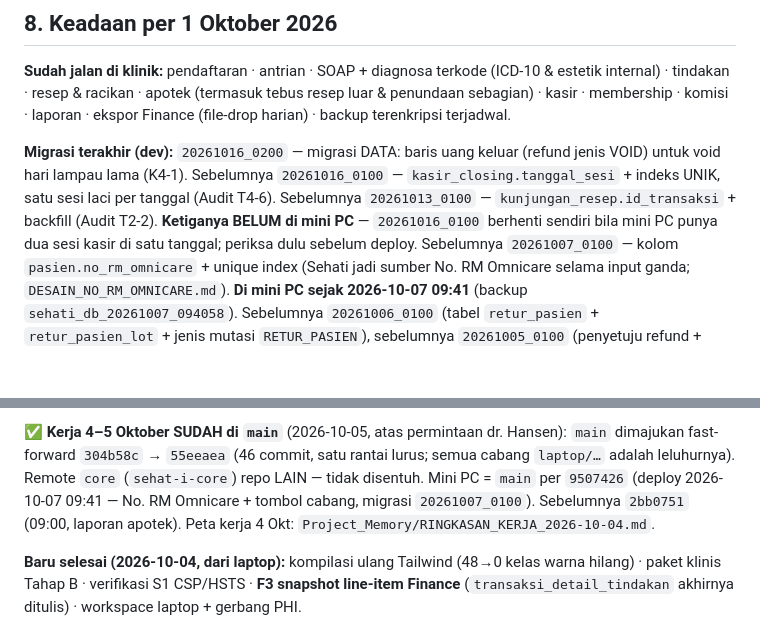
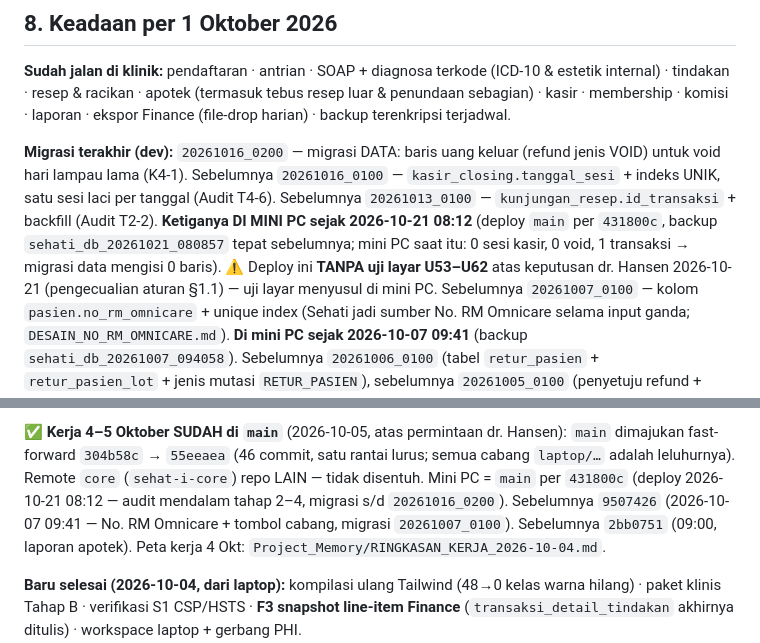
Before and after one commit to hansensudarmahs2-sudo/sehati-emr-pos, a Markdown page: CLAUDE.md, 2 parts joined by grey strips. GitHub-like rendering; blank space fills up the shorter version.

Commit message:
Catatan deploy 2026-10-21: audit tahap 2-4 di mini PC (migrasi s/d 20261016_0200)
Deploy main per 431800c ke mini PC 08:12 WIB, di luar jam operasional. Backup
sehati_db_20261021_080857 dibuat tepat sebelumnya. Ketiga migrasi (20261013_0100,
20261016_0100, 20261016_0200) berjalan; data mini PC saat itu 0 sesi kasir, 0 void,
1 transaksi, jadi migrasi data mengisi 0 baris. Indeks unik ux_kasir_closing_tanggal
terverifikasi, halaman login 200.

Deploy ini TANPA uji layar U53-U62 atas keputusan dr. Hansen 2026-10-21 - pengecualian
aturan 1.1, dicatat di CLAUDE.md.

Co-Authored-By: Claude Opus 5.5 <noreply@anthropic.com>

```diff
--- a/CLAUDE.md
+++ b/CLAUDE.md
@@ -287,8 +287,10 @@ penundaan sebagian) · kasir · membership · komisi · laporan · ekspor Financ
 **Migrasi terakhir (dev):** `20261016_0200` — migrasi DATA: baris uang keluar (refund jenis VOID)
 untuk void hari lampau lama (K4-1). Sebelumnya `20261016_0100` — `kasir_closing.tanggal_sesi` + indeks
 UNIK, satu sesi laci per tanggal (Audit T4-6). Sebelumnya `20261013_0100` — `kunjungan_resep.id_transaksi` + backfill
-(Audit T2-2). **Ketiganya BELUM di mini PC** — `20261016_0100` berhenti sendiri bila mini PC
-punya dua sesi kasir di satu tanggal; periksa dulu sebelum deploy.
+(Audit T2-2). **Ketiganya DI MINI PC sejak 2026-10-21 08:12** (deploy `main` per `431800c`,
+backup `sehati_db_20261021_080857` tepat sebelumnya; mini PC saat itu: 0 sesi kasir, 0 void,
+1 transaksi → migrasi data mengisi 0 baris). ⚠ Deploy ini **TANPA uji layar U53–U62** atas
+keputusan dr. Hansen 2026-10-21 (pengecualian aturan §1.1) — uji layar menyusul di mini PC.
 Sebelumnya `20261007_0100` — kolom `pasien.no_rm_omnicare` + unique index
 (Sehati jadi sumber No. RM Omnicare selama input ganda; `DESAIN_NO_RM_OMNICARE.md`).
 **Di mini PC sejak 2026-10-07 09:41** (backup `sehati_db_20261007_094058`). Sebelumnya `20261006_0100` (tabel `retur_pasien` + `retur_pasien_lot` + jenis mutasi
@@ -312,7 +314,8 @@ Tanyakan ulang saat klinik mulai memakai data sungguhan (gerbang keamanan §8 di
 ✅ **Kerja 4–5 Oktober SUDAH di `main`** (2026-10-05, atas permintaan dr. Hansen):
 `main` dimajukan fast-forward `304b58c` → `55eeaea` (46 commit, satu rantai lurus;
 semua cabang `laptop/…` adalah leluhurnya). Remote `core` (`sehat-i-core`) repo LAIN —
-tidak disentuh. Mini PC = `main` per `9507426` (deploy 2026-10-07 09:41 — No. RM Omnicare + tombol
+tidak disentuh. Mini PC = `main` per `431800c` (deploy 2026-10-21 08:12 — audit mendalam tahap 2–4,
+migrasi s/d `20261016_0200`). Sebelumnya `9507426` (2026-10-07 09:41 — No. RM Omnicare + tombol
 cabang, migrasi `20261007_0100`). Sebelumnya `2bb0751` (09:00, laporan apotek).
 Peta kerja 4 Okt: `Project_Memory/RINGKASAN_KERJA_2026-10-04.md`.
 
```
